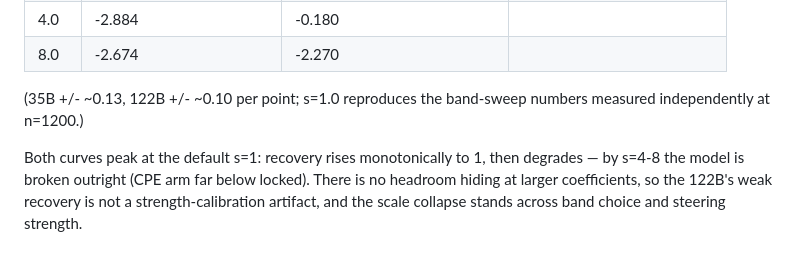
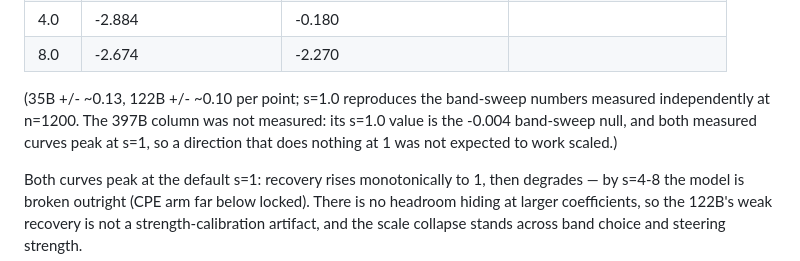
Before and after one commit to wusche1/cpe, a Markdown page: lab_notebook/003-pwlock-cpe-scaling.md, the part around the change. GitHub-like rendering.

Commit message:
notebook: record decision to skip the 397B strength sweep
Co-Authored-By: Claude Fable 5 <noreply@anthropic.com>

```diff
--- a/lab_notebook/003-pwlock-cpe-scaling.md
+++ b/lab_notebook/003-pwlock-cpe-scaling.md
@@ -394,7 +394,9 @@ Recovery by strength s:
 | 8.0 | -2.674 | -2.270 | |
 
 (35B +/- ~0.13, 122B +/- ~0.10 per point; s=1.0 reproduces the band-sweep
-numbers measured independently at n=1200.)
+numbers measured independently at n=1200. The 397B column was not measured:
+its s=1.0 value is the -0.004 band-sweep null, and both measured curves peak
+at s=1, so a direction that does nothing at 1 was not expected to work scaled.)
 
 Both curves peak at the default s=1: recovery rises monotonically to 1, then
 degrades — by s=4-8 the model is broken outright (CPE arm far below locked).
```
